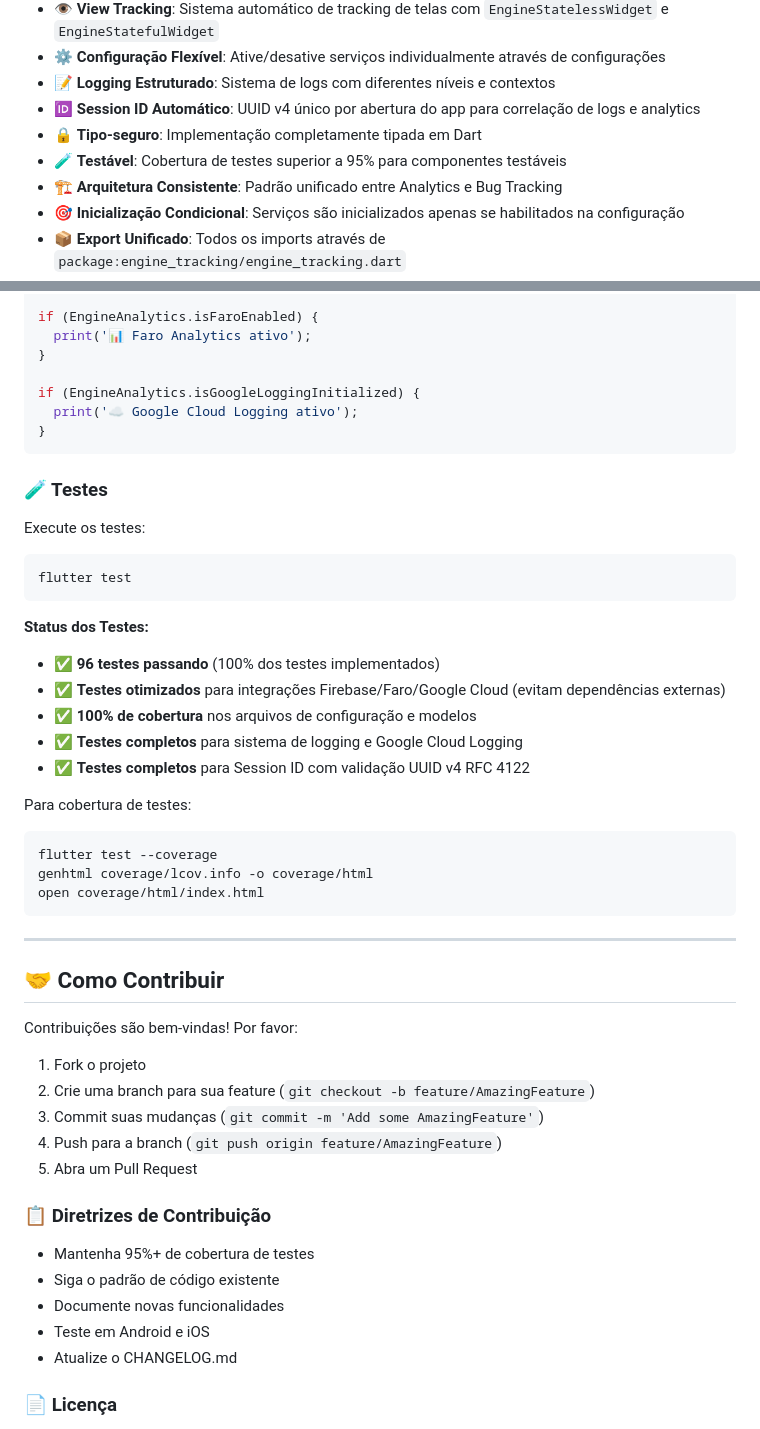
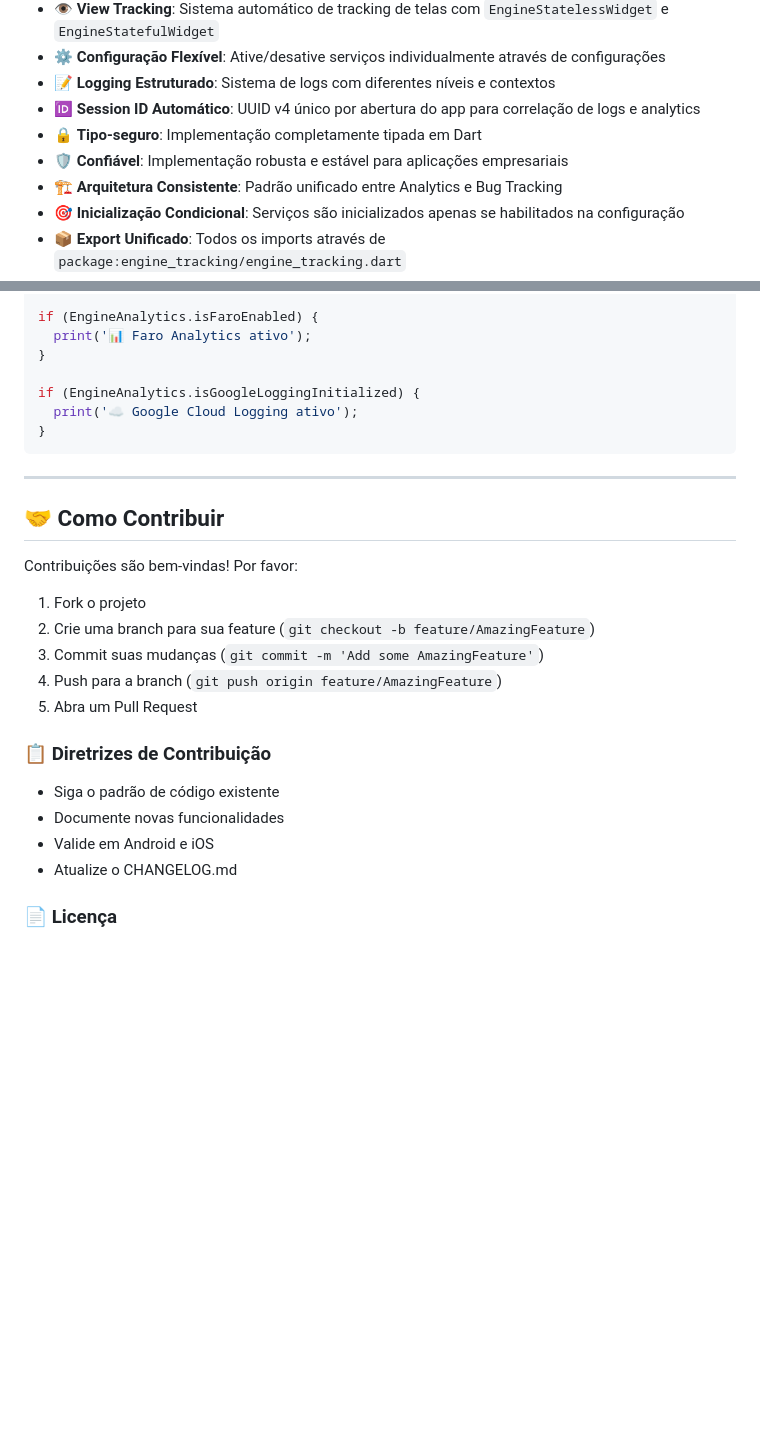
Before and after one commit to moreirawebmaster/engine-tracking, a Markdown page: README.md, 2 parts joined by grey strips. Rendered like a GitHub page; blank space fills up the shorter version.

Commit message:
docs: remove test references from public documentation

````diff
--- a/README.md
+++ b/README.md
@@ -29,7 +29,7 @@ Uma biblioteca Flutter completa para **tracking de analytics** e **bug reporting
 - 📝 **Logging Estruturado**: Sistema de logs com diferentes níveis e contextos
 - 🆔 **Session ID Automático**: UUID v4 único por abertura do app para correlação de logs e analytics
 - 🔒 **Tipo-seguro**: Implementação completamente tipada em Dart
-- 🧪 **Testável**: Cobertura de testes superior a 95% para componentes testáveis
+- 🛡️ **Confiável**: Implementação robusta e estável para aplicações empresariais
 - 🏗️ **Arquitetura Consistente**: Padrão unificado entre Analytics e Bug Tracking
 - 🎯 **Inicialização Condicional**: Serviços são inicializados apenas se habilitados na configuração
 - 📦 **Export Unificado**: Todos os imports através de `package:engine_tracking/engine_tracking.dart`
@@ -613,29 +613,6 @@ if (EngineAnalytics.isGoogleLoggingInitialized) {
 }
 ```
 
-### 🧪 Testes
-
-Execute os testes:
-
-```bash
-flutter test
-```
-
-**Status dos Testes:**
-- ✅ **96 testes passando** (100% dos testes implementados)
-- ✅ **Testes otimizados** para integrações Firebase/Faro/Google Cloud (evitam dependências externas)
-- ✅ **100% de cobertura** nos arquivos de configuração e modelos
-- ✅ **Testes completos** para sistema de logging e Google Cloud Logging
-- ✅ **Testes completos** para Session ID com validação UUID v4 RFC 4122
-
-Para cobertura de testes:
-
-```bash
-flutter test --coverage
-genhtml coverage/lcov.info -o coverage/html
-open coverage/html/index.html
-```
-
 ---
 
 ## 🤝 Como Contribuir
@@ -650,10 +627,9 @@ Contribuições são bem-vindas! Por favor:
 
 ### 📋 Diretrizes de Contribuição
 
-- Mantenha 95%+ de cobertura de testes
 - Siga o padrão de código existente
 - Documente novas funcionalidades
-- Teste em Android e iOS
+- Valide em Android e iOS
 - Atualize o CHANGELOG.md
 
 ### 📄 Licença
````
